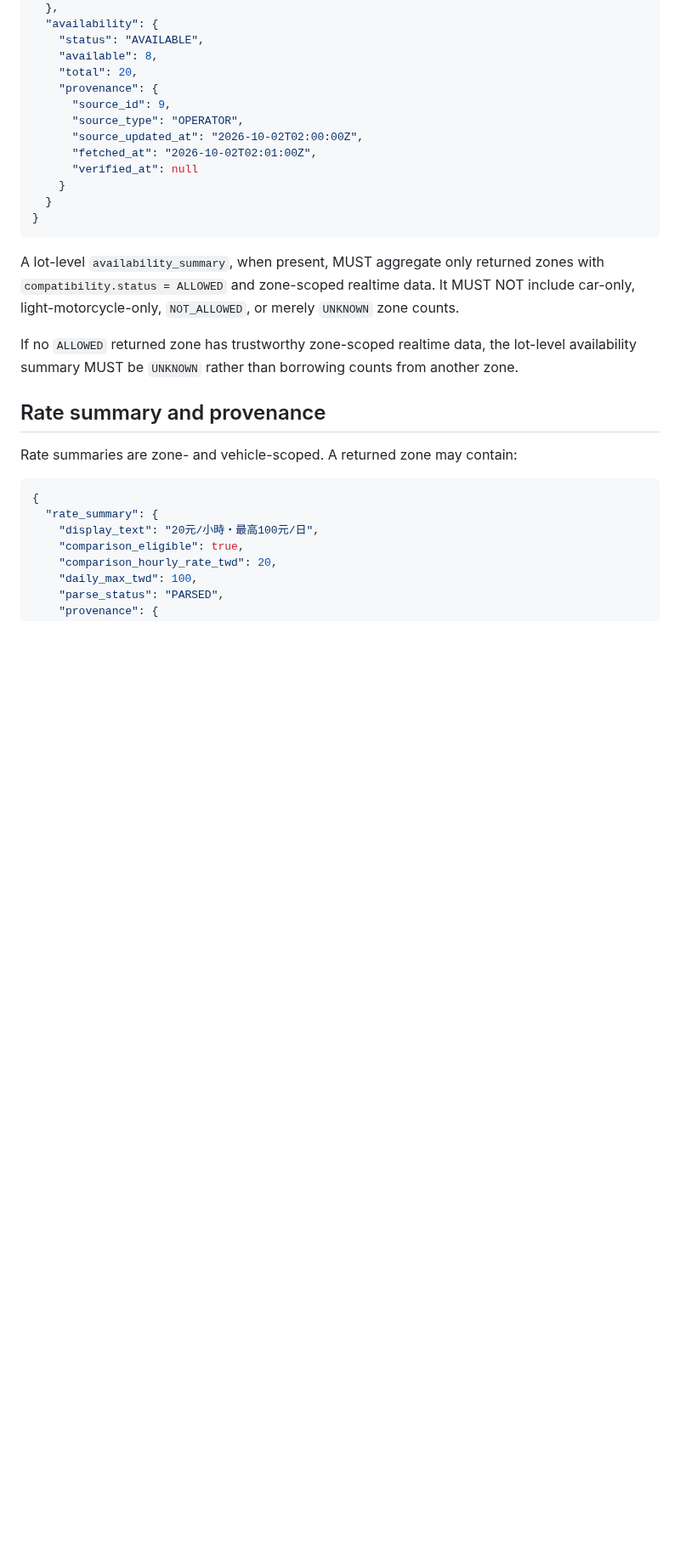
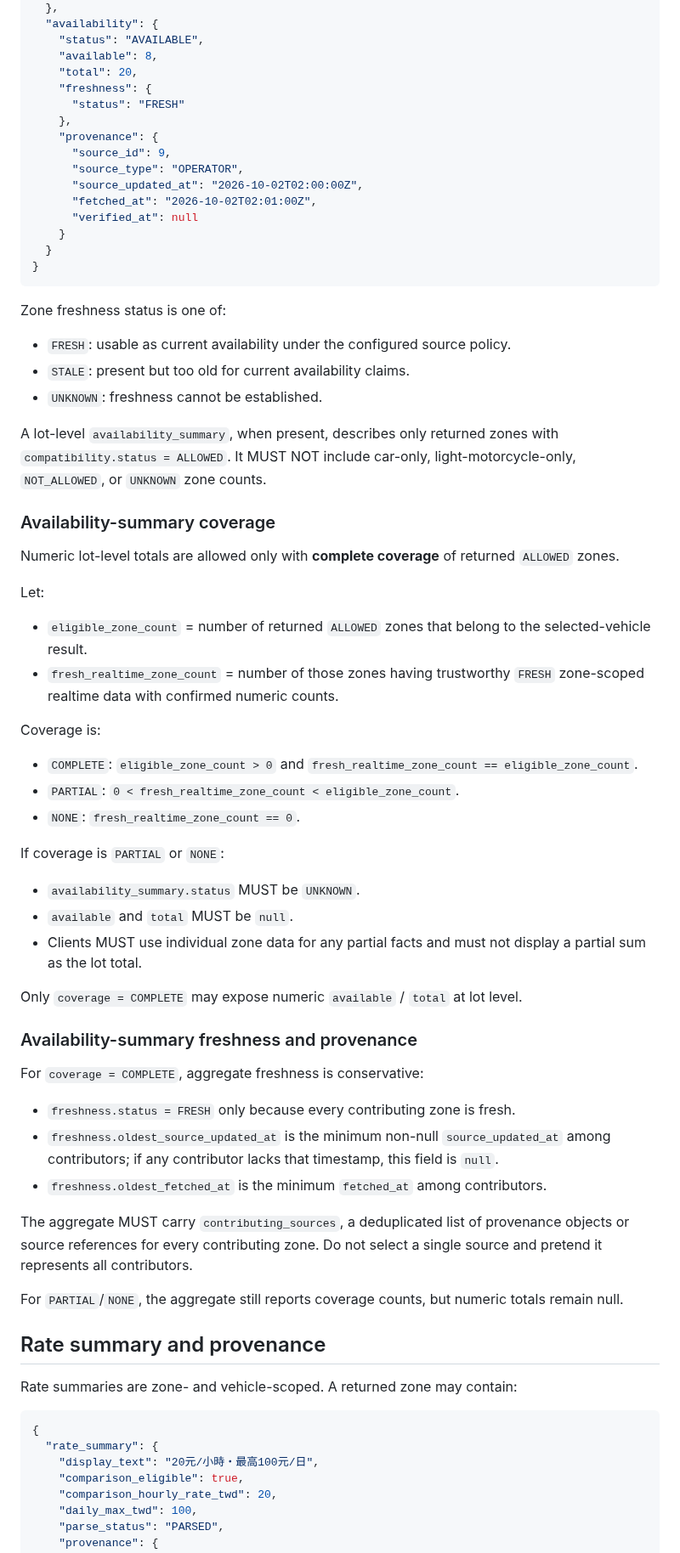
Before and after one commit to smvt1215/heavy-motorcycle-parking, a Markdown page: docs/api.md, the part around one of its changes. Shown at 85% size. GitHub-like rendering; blank space fills up the shorter version.

Commit message:
docs: tighten availability and detail API semantics

````diff
--- a/docs/api.md
+++ b/docs/api.md
@@ -118,6 +150,9 @@ Each returned zone may include:
     "status": "AVAILABLE",
     "available": 8,
     "total": 20,
+    "freshness": {
+      "status": "FRESH"
+    },
     "provenance": {
       "source_id": 9,
       "source_type": "OPERATOR",
@@ -129,9 +164,41 @@ Each returned zone may include:
 }
 ```
 
-A lot-level `availability_summary`, when present, MUST aggregate only returned zones with `compatibility.status = ALLOWED` and zone-scoped realtime data. It MUST NOT include car-only, light-motorcycle-only, `NOT_ALLOWED`, or merely `UNKNOWN` zone counts.
+Zone freshness status is one of:
+- `FRESH`: usable as current availability under the configured source policy.
+- `STALE`: present but too old for current availability claims.
+- `UNKNOWN`: freshness cannot be established.
 
-If no `ALLOWED` returned zone has trustworthy zone-scoped realtime data, the lot-level availability summary MUST be `UNKNOWN` rather than borrowing counts from another zone.
+A lot-level `availability_summary`, when present, describes only returned zones with `compatibility.status = ALLOWED`. It MUST NOT include car-only, light-motorcycle-only, `NOT_ALLOWED`, or `UNKNOWN` zone counts.
+
+### Availability-summary coverage
+Numeric lot-level totals are allowed only with **complete coverage** of returned `ALLOWED` zones.
+
+Let:
+- `eligible_zone_count` = number of returned `ALLOWED` zones that belong to the selected-vehicle result.
+- `fresh_realtime_zone_count` = number of those zones having trustworthy `FRESH` zone-scoped realtime data with confirmed numeric counts.
+
+Coverage is:
+- `COMPLETE`: `eligible_zone_count > 0` and `fresh_realtime_zone_count == eligible_zone_count`.
+- `PARTIAL`: `0 < fresh_realtime_zone_count < eligible_zone_count`.
+- `NONE`: `fresh_realtime_zone_count == 0`.
+
+If coverage is `PARTIAL` or `NONE`:
+- `availability_summary.status` MUST be `UNKNOWN`.
+- `available` and `total` MUST be `null`.
+- Clients MUST use individual zone data for any partial facts and must not display a partial sum as the lot total.
+
+Only `coverage = COMPLETE` may expose numeric `available` / `total` at lot level.
+
+### Availability-summary freshness and provenance
+For `coverage = COMPLETE`, aggregate freshness is conservative:
+- `freshness.status = FRESH` only because every contributing zone is fresh.
+- `freshness.oldest_source_updated_at` is the minimum non-null `source_updated_at` among contributors; if any contributor lacks that timestamp, this field is `null`.
+- `freshness.oldest_fetched_at` is the minimum `fetched_at` among contributors.
+
+The aggregate MUST carry `contributing_sources`, a deduplicated list of provenance objects or source references for every contributing zone. Do not select a single source and pretend it represents all contributors.
+
+For `PARTIAL`/`NONE`, the aggregate still reports coverage counts, but numeric totals remain null.
 
 ## Rate summary and provenance
 Rate summaries are zone- and vehicle-scoped. A returned zone may contain:
````
Also changed, not shown: other parts of docs/api.md (+92 -4 lines).
